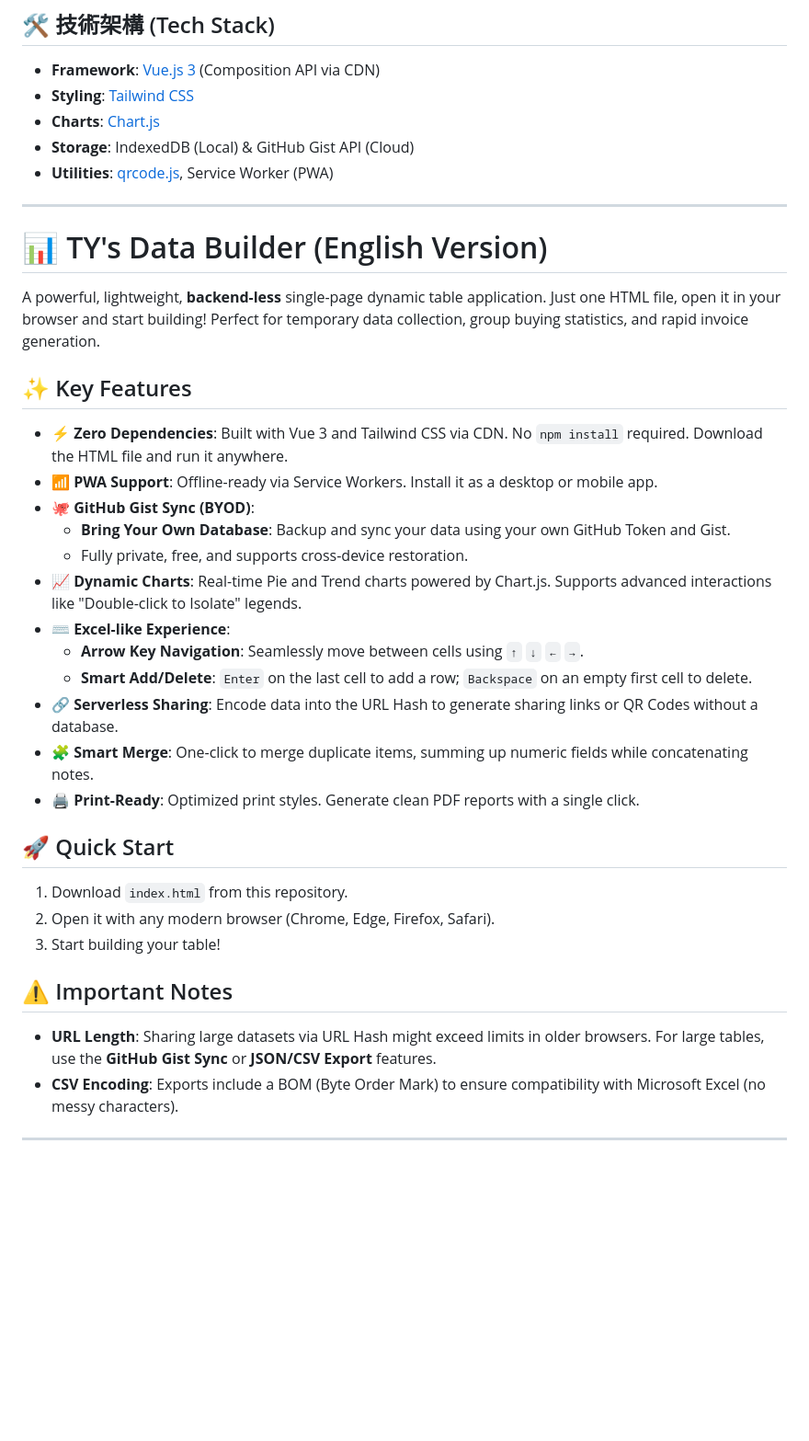
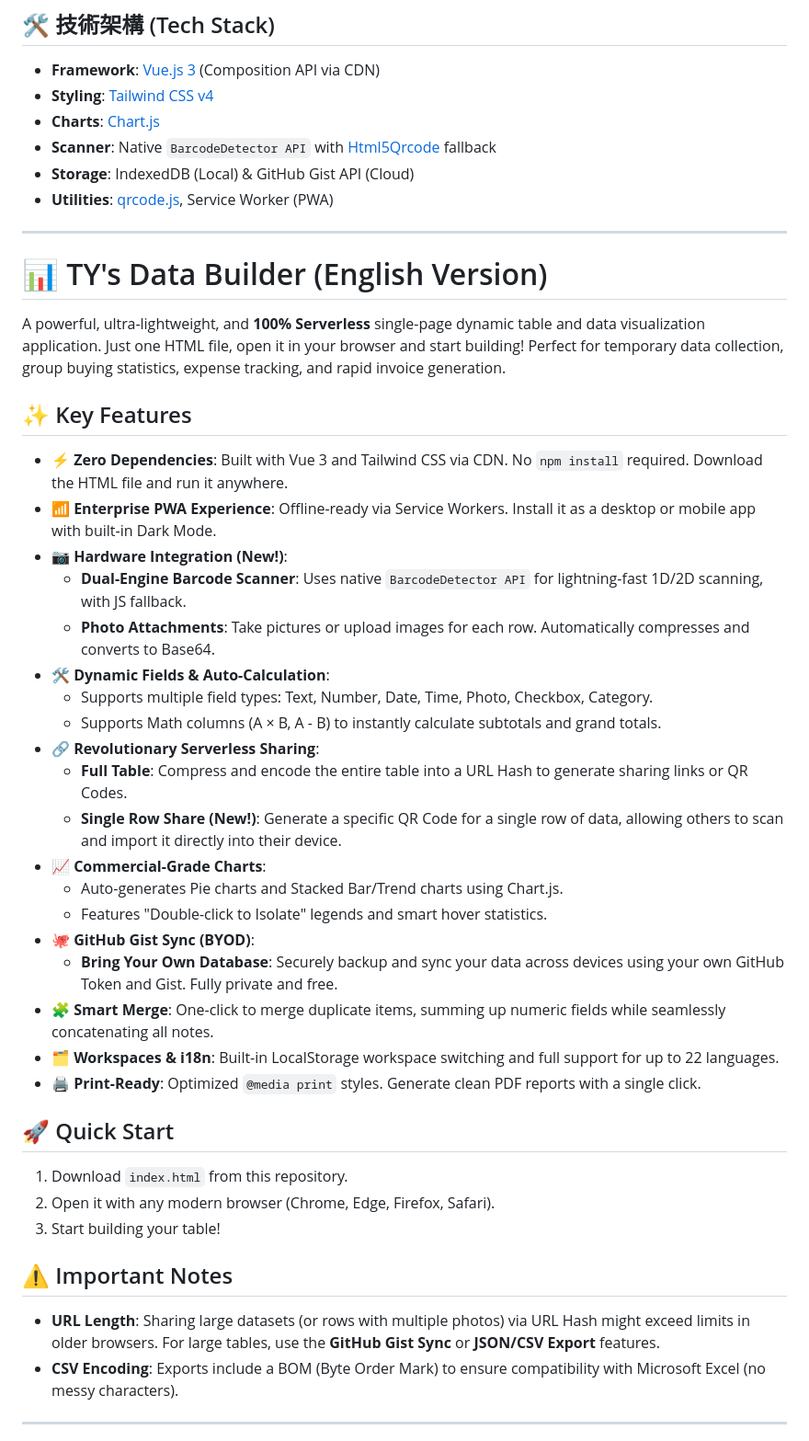
Before and after one commit to tyroneyeh/DataBuilder, a Markdown page: README.md, the part around one of its changes. Shown at 92% size. Drawn GitHub-style; blank space fills up the shorter version.

```diff
--- a/README.md
+++ b/README.md
@@ -55,8 +59,9 @@
 ## 🛠️ 技術架構 (Tech Stack)
 
 * **Framework**: [Vue.js 3](https://vuejs.org/) (Composition API via CDN)
-* **Styling**: [Tailwind CSS](https://tailwindcss.com/)
+* **Styling**: [Tailwind CSS v4](https://tailwindcss.com/)
 * **Charts**: [Chart.js](https://www.chartjs.org/)
+* **Scanner**: Native `BarcodeDetector API` with [Html5Qrcode](https://github.com/mebjas/html5-qrcode) fallback
 * **Storage**: IndexedDB (Local) & GitHub Gist API (Cloud)
 * **Utilities**: [qrcode.js](https://github.com/soldair/node-qrcode), Service Worker (PWA)
 
@@ -64,22 +69,29 @@
 
 # 📊 TY's Data Builder (English Version)
 
-A powerful, lightweight, **backend-less** single-page dynamic table application. Just one HTML file, open it in your browser and start building! Perfect for temporary data collection, group buying statistics, and rapid invoice generation.
+A powerful, ultra-lightweight, and **100% Serverless** single-page dynamic table and data visualization application. Just one HTML file, open it in your browser and start building! Perfect for temporary data collection, group buying statistics, expense tracking, and rapid invoice generation.
 
 ## ✨ Key Features
 
 * **⚡ Zero Dependencies**: Built with Vue 3 and Tailwind CSS via CDN. No `npm install` required. Download the HTML file and run it anywhere.
-* **📶 PWA Support**: Offline-ready via Service Workers. Install it as a desktop or mobile app.
+* **📶 Enterprise PWA Experience**: Offline-ready via Service Workers. Install it as a desktop or mobile app with built-in Dark Mode.
+* **📷 Hardware Integration (New!)**:
+    * **Dual-Engine Barcode Scanner**: Uses native `BarcodeDetector API` for lightning-fast 1D/2D scanning, with JS fallback.
+    * **Photo Attachments**: Take pictures or upload images for each row. Automatically compresses and converts to Base64.
+* **🛠️ Dynamic Fields & Auto-Calculation**:
+    * Supports multiple field types: Text, Number, Date, Time, Photo, Checkbox, Category.
+    * Supports Math columns (A × B, A - B) to instantly calculate subtotals and grand totals.
+* **🔗 Revolutionary Serverless Sharing**:
+    * **Full Table**: Compress and encode the entire table into a URL Hash to generate sharing links or QR Codes.
+    * **Single Row Share (New!)**: Generate a specific QR Code for a single row of data, allowing others to scan and import it directly into their device.
+* **📈 Commercial-Grade Charts**:
+    * Auto-generates Pie charts and Stacked Bar/Trend charts using Chart.js.
+    * Features "Double-click to Isolate" legends and smart hover statistics.
 * **🐙 GitHub Gist Sync (BYOD)**:
-    * **Bring Your Own Database**: Backup and sync your data using your own GitHub Token and Gist.
-    * Fully private, free, and supports cross-device restoration.
-* **📈 Dynamic Charts**: Real-time Pie and Trend charts powered by Chart.js. Supports advanced interactions like "Double-click to Isolate" legends.
-* **⌨️ Excel-like Experience**:
-    * **Arrow Key Navigation**: Seamlessly move between cells using `↑` `↓` `←` `→`.
-    * **Smart Add/Delete**: `Enter` on the last cell to add a row; `Backspace` on an empty first cell to delete.
-* **🔗 Serverless Sharing**: Encode data into the URL Hash to generate sharing links or QR Codes without a database.
-* **🧩 Smart Merge**: One-click to merge duplicate items, summing up numeric fields while concatenating notes.
-* **🖨️ Print-Ready**: Optimized print styles. Generate clean PDF reports with a single click.
+    * **Bring Your Own Database**: Securely backup and sync your data across devices using your own GitHub Token and Gist. Fully private and free.
+* **🧩 Smart Merge**: One-click to merge duplicate items, summing up numeric fields while seamlessly concatenating all notes.
+* **🗂️ Workspaces & i18n**: Built-in LocalStorage workspace switching and full support for up to 22 languages.
+* **🖨️ Print-Ready**: Optimized `@media print` styles. Generate clean PDF reports with a single click.
 
 ## 🚀 Quick Start
 
@@ -89,7 +101,7 @@ A powerful, lightweight, **backend-less** single-page dynamic table application.
 
 ## ⚠️ Important Notes
 
-* **URL Length**: Sharing large datasets via URL Hash might exceed limits in older browsers. For large tables, use the **GitHub Gist Sync** or **JSON/CSV Export** features.
+* **URL Length**: Sharing large datasets (or rows with multiple photos) via URL Hash might exceed limits in older browsers. For large tables, use the **GitHub Gist Sync** or **JSON/CSV Export** features.
 * **CSV Encoding**: Exports include a BOM (Byte Order Mark) to ensure compatibility with Microsoft Excel (no messy characters).
 
 ---
```
Also changed, not shown: other parts of README.md (+21 -17 lines).
